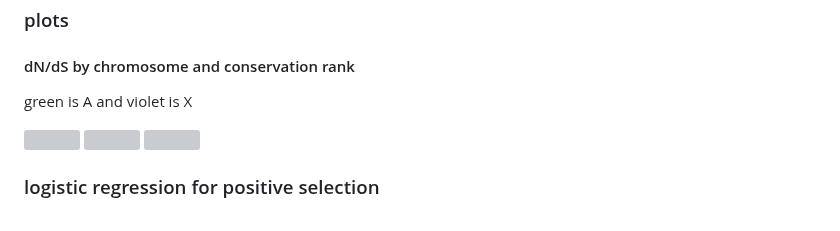
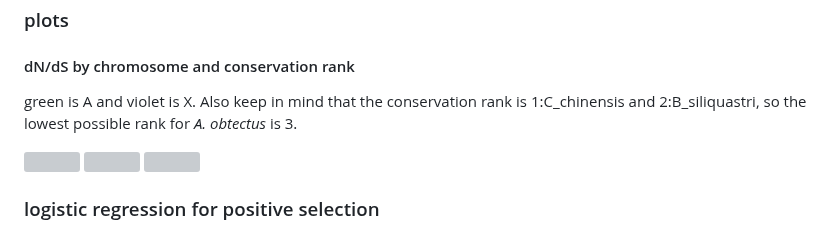
Before and after one commit to milena-t/PhD_chapter3, a Markdown page: README.md, the part around one of its changes. Rendered like a GitHub page; grey boxes are pictures that could not be loaded.

```diff
--- a/README.md
+++ b/README.md
@@ -925,6 +925,6 @@ Conclusions, results are surprisingly variable between species pairs:
 
 #### dN/dS by chromosome and conservation rank
 
-green is A and violet is X
+green is A and violet is X. Also keep in mind that the conservation rank is 1:C_chinensis and 2:B_siliquastri, so the lowest possible rank for *A. obtectus* is 3.
 
 <p float="left">
```
Also changed, not shown: other parts of README.md (+3 -3 lines).
